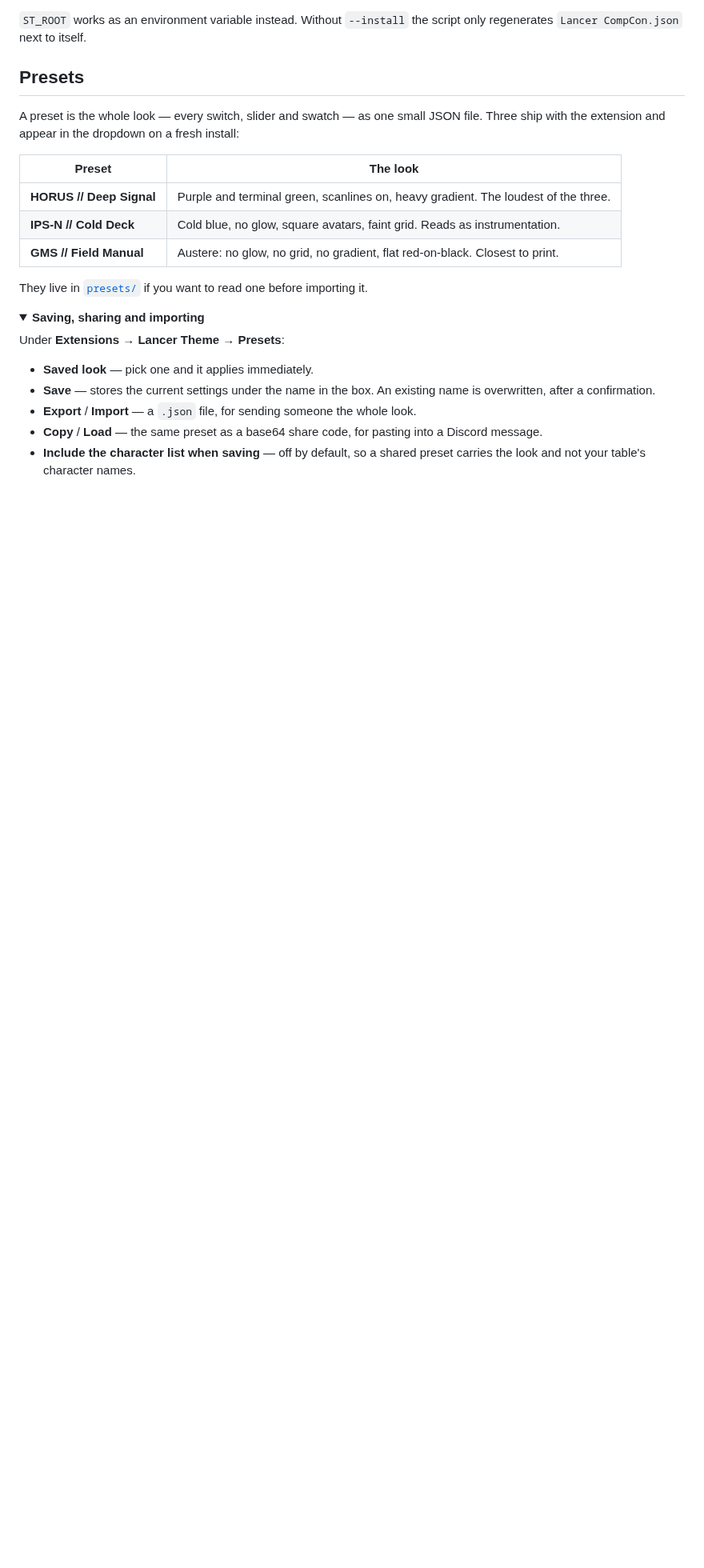
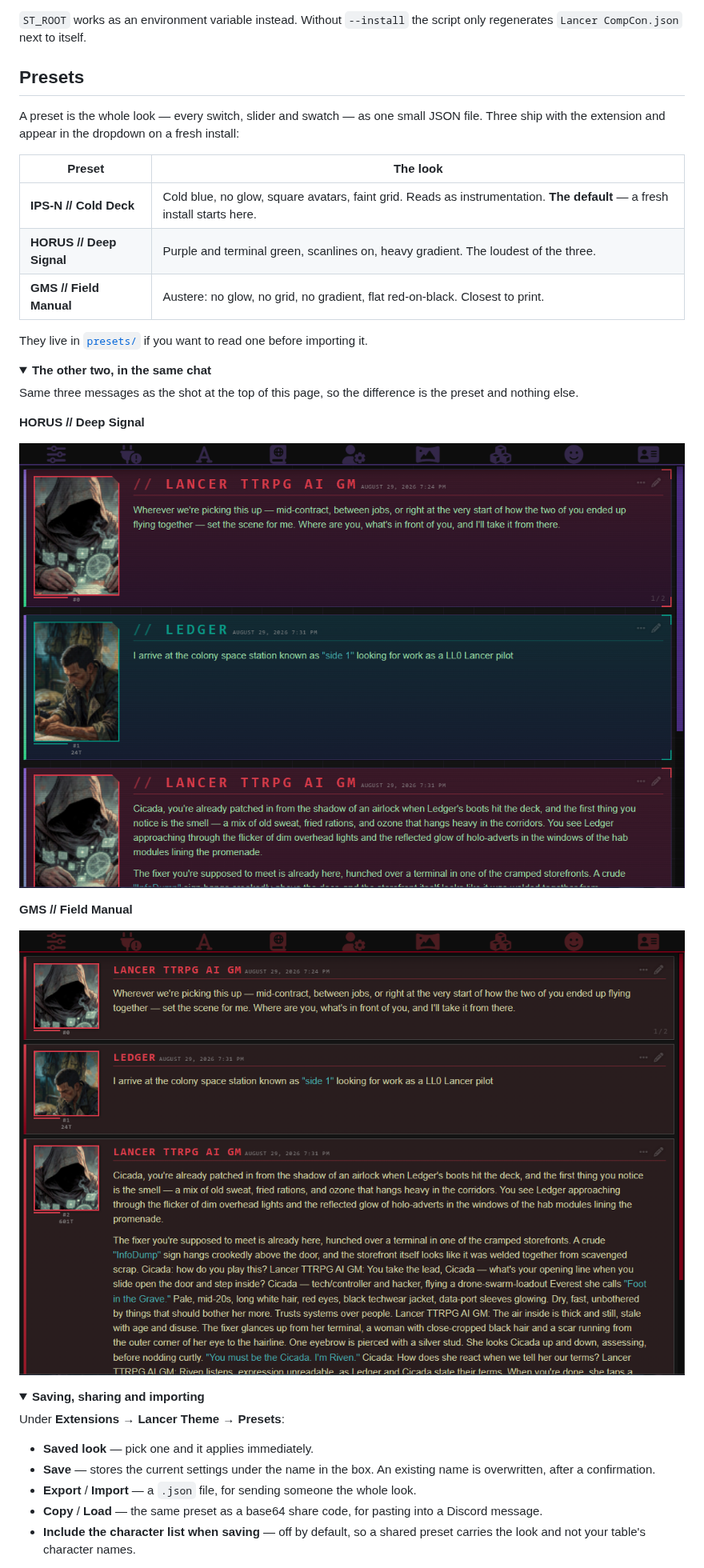
Before and after one commit to masterevan27/sillytavern-lancer-ui-theme, a Markdown page: README.md, the part around one of its changes. Shown at 80% size. Drawn GitHub-style; pictures changed too: examples/Preset_GMS_Field_Manual.png (added), examples/Preset_HORUS_Deep_Signal.png (added); folded sections open; blank space fills up the shorter version.

```diff
--- a/README.md
+++ b/README.md
@@ -75,8 +77,23 @@ install:
 
 | Preset | The look |
 | --- | --- |
+| **IPS-N // Cold Deck** | Cold blue, no glow, square avatars, faint grid. Reads as instrumentation. **The default** — a fresh install starts here. |
 | **HORUS // Deep Signal** | Purple and terminal green, scanlines on, heavy gradient. The loudest of the three. |
-| **IPS-N // Cold Deck** | Cold blue, no glow, square avatars, faint grid. Reads as instrumentation. |
 | **GMS // Field Manual** | Austere: no glow, no grid, no gradient, flat red-on-black. Closest to print. |
 
 They live in [`presets/`](presets) if you want to read one before importing it.
+
+<details>
+<summary><strong>The other two, in the same chat</strong></summary>
+
+Same three messages as the shot at the top of this page, so the difference is
+the preset and nothing else.
+
+**HORUS // Deep Signal**
+
+![The same chat on HORUS // Deep Signal: purple panels, terminal-green body text, scanlines over everything and notched avatar corners](examples/Preset_HORUS_Deep_Signal.png)
+
+**GMS // Field Manual**
+
+![The same chat on GMS // Field Manual: flat red on black, square avatars, no glow, no grid and no gradient](examples/Preset_GMS_Field_Manual.png)
+
```
Also changed, not shown: other parts of README.md (+13 -3 lines), examples/Chat_Example1.png (deleted), examples/Preset_IPSN_Cold_Deck.png (added), 3 other files.
